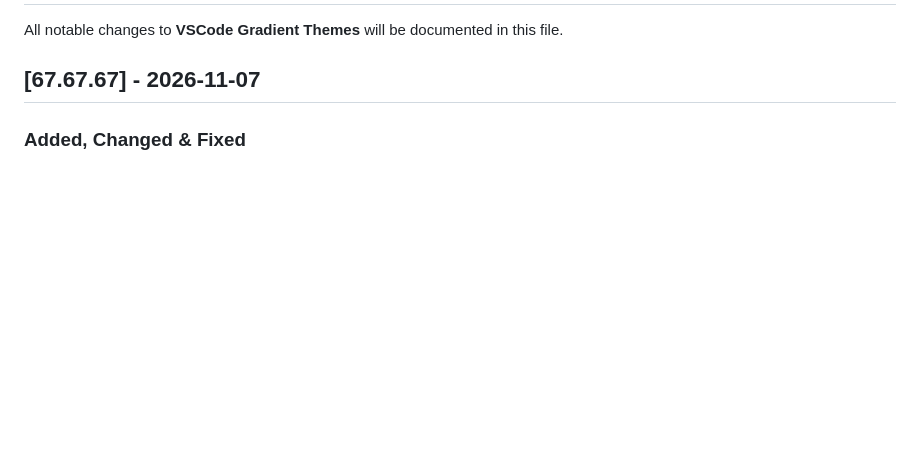
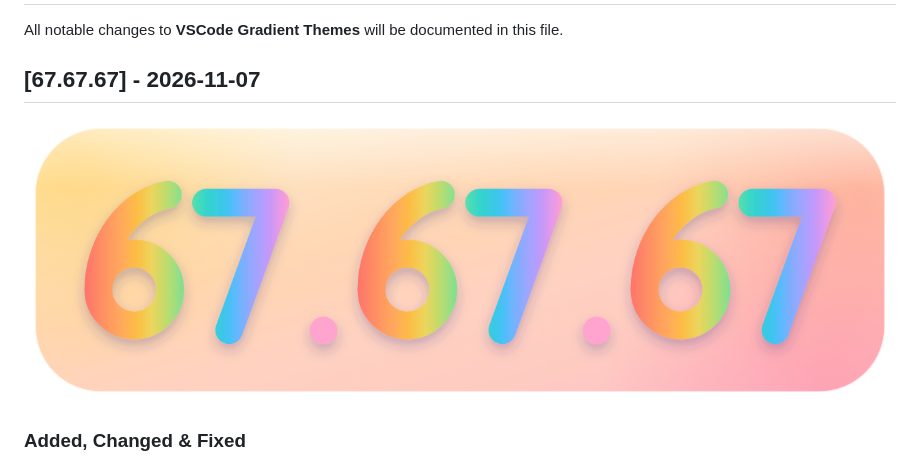
Before and after one commit to iamqazolp/vscode-gradient-themes, a Markdown page: CHANGELOG.md, the part around the change. Drawn GitHub-style; pictures changed too: media/screenshots/changelog-67.67.67.png (added); blank space fills up the shorter version.

Commit message:
docs(v67.67.67): add changelog-67.67.67.png banner to CHANGELOG.md

```diff
--- a/CHANGELOG.md
+++ b/CHANGELOG.md
@@ -3,6 +3,8 @@
 All notable changes to **VSCode Gradient Themes** will be documented in this file.
 
 ## [67.67.67] - 2026-11-07
+
+![67.67.67](https://raw.githubusercontent.com/iamqazolp/vscode-gradient-themes/main/media/screenshots/changelog-67.67.67.png)
 
 ### Added, Changed & Fixed
 - **Gradient Code Highlighting & `Syntax` Component (`js/gradient-randomizer.js`, `css/rainbow-gradient-light.css`, `css/rainbow-gradient-dark.css`)**:
```
Also changed, not shown: 1 other file.
